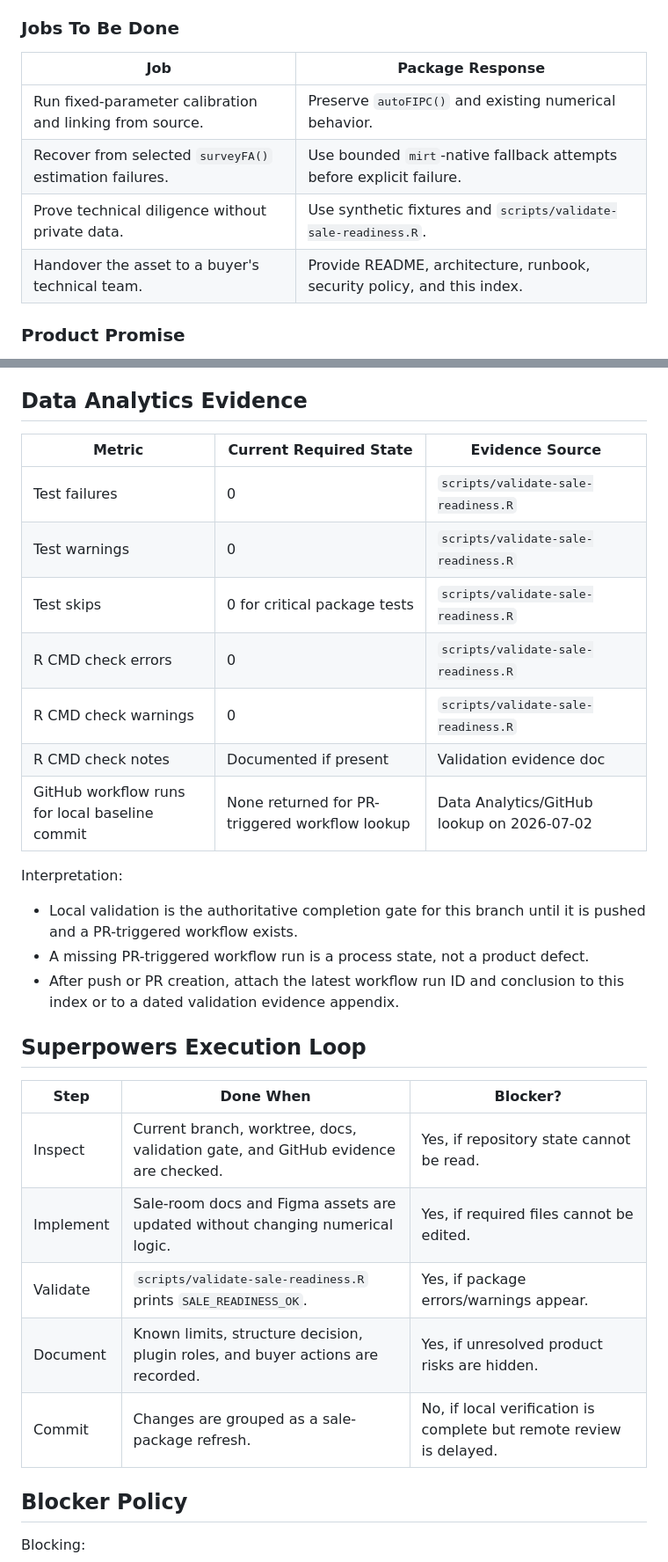
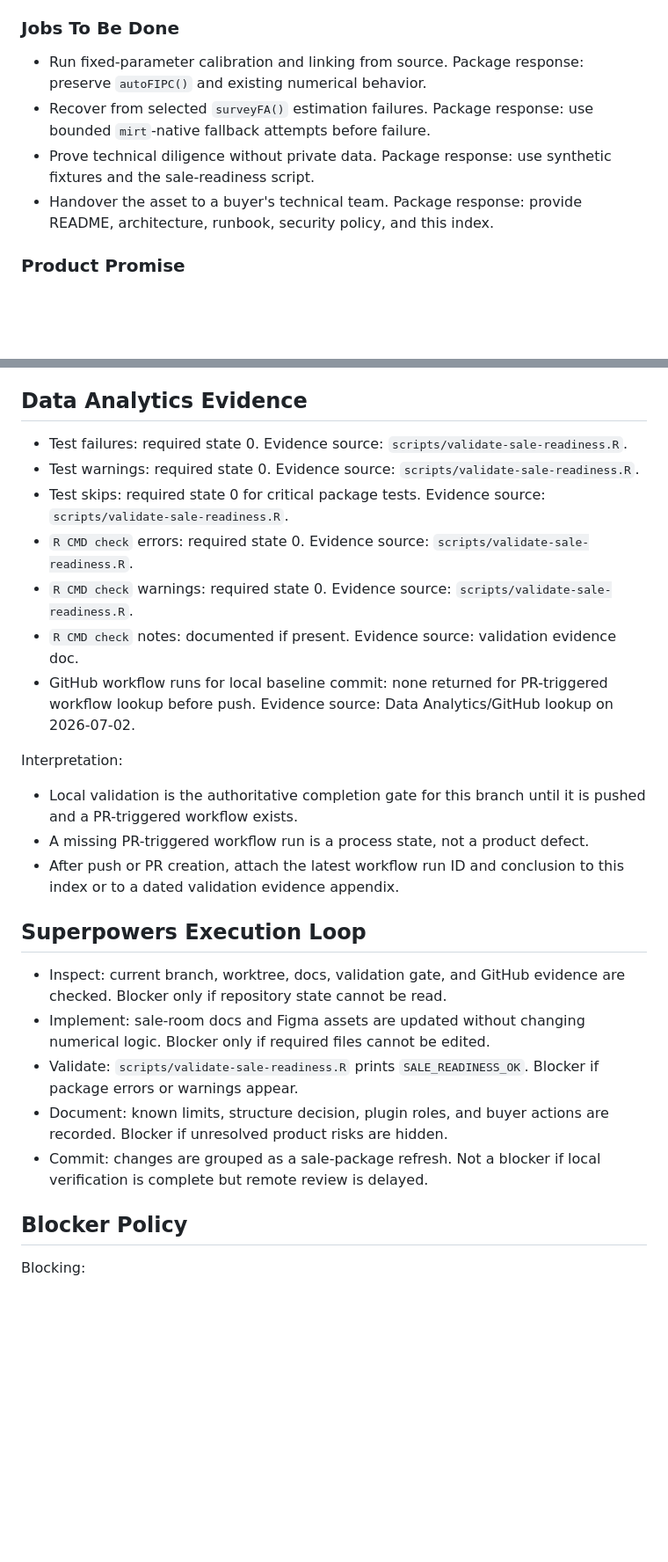
Before and after one commit to ContextualWisdomLab/aFIPC, a Markdown page: docs/commercial/2026-07-02-sale-room-index.md, 2 parts joined by grey strips. Shown at 88% size. Rendered like a GitHub page; blank space fills up the shorter version.

```diff
--- a/docs/commercial/2026-07-02-sale-room-index.md
+++ b/docs/commercial/2026-07-02-sale-room-index.md
@@ -61,12 +89,15 @@ Code Connect is explicitly excluded.
 
 ### Jobs To Be Done
 
-| Job | Package Response |
-| --- | --- |
-| Run fixed-parameter calibration and linking from source. | Preserve `autoFIPC()` and existing numerical behavior. |
-| Recover from selected `surveyFA()` estimation failures. | Use bounded `mirt`-native fallback attempts before explicit failure. |
-| Prove technical diligence without private data. | Use synthetic fixtures and `scripts/validate-sale-readiness.R`. |
-| Handover the asset to a buyer's technical team. | Provide README, architecture, runbook, security policy, and this index. |
+- Run fixed-parameter calibration and linking from source.
+  Package response: preserve `autoFIPC()` and existing numerical behavior.
+- Recover from selected `surveyFA()` estimation failures.
+  Package response: use bounded `mirt`-native fallback attempts before failure.
+- Prove technical diligence without private data.
+  Package response: use synthetic fixtures and the sale-readiness script.
+- Handover the asset to a buyer's technical team.
+  Package response: provide README, architecture, runbook, security policy, and
+  this index.
 
 ### Product Promise
 
@@ -108,15 +139,27 @@ Approved future option:
 
 ## Data Analytics Evidence
 
-| Metric | Current Required State | Evidence Source |
-| --- | --- | --- |
-| Test failures | 0 | `scripts/validate-sale-readiness.R` |
-| Test warnings | 0 | `scripts/validate-sale-readiness.R` |
-| Test skips | 0 for critical package tests | `scripts/validate-sale-readiness.R` |
-| R CMD check errors | 0 | `scripts/validate-sale-readiness.R` |
-| R CMD check warnings | 0 | `scripts/validate-sale-readiness.R` |
-| R CMD check notes | Documented if present | Validation evidence doc |
-| GitHub workflow runs for local baseline commit | None returned for PR-triggered workflow lookup | Data Analytics/GitHub lookup on 2026-07-02 |
+- Test failures:
+  required state 0.
+  Evidence source: `scripts/validate-sale-readiness.R`.
+- Test warnings:
+  required state 0.
+  Evidence source: `scripts/validate-sale-readiness.R`.
+- Test skips:
+  required state 0 for critical package tests.
+  Evidence source: `scripts/validate-sale-readiness.R`.
+- `R CMD check` errors:
+  required state 0.
+  Evidence source: `scripts/validate-sale-readiness.R`.
+- `R CMD check` warnings:
+  required state 0.
+  Evidence source: `scripts/validate-sale-readiness.R`.
+- `R CMD check` notes:
+  documented if present.
+  Evidence source: validation evidence doc.
+- GitHub workflow runs for local baseline commit:
+  none returned for PR-triggered workflow lookup before push.
+  Evidence source: Data Analytics/GitHub lookup on 2026-07-02.
 
 Interpretation:
 
@@ -128,13 +171,21 @@ Interpretation:
 
 ## Superpowers Execution Loop
 
-| Step | Done When | Blocker? |
-| --- | --- | --- |
-| Inspect | Current branch, worktree, docs, validation gate, and GitHub evidence are checked. | Yes, if repository state cannot be read. |
-| Implement | Sale-room docs and Figma assets are updated without changing numerical logic. | Yes, if required files cannot be edited. |
-| Validate | `scripts/validate-sale-readiness.R` prints `SALE_READINESS_OK`. | Yes, if package errors/warnings appear. |
-| Document | Known limits, structure decision, plugin roles, and buyer actions are recorded. | Yes, if unresolved product risks are hidden. |
-| Commit | Changes are grouped as a sale-package refresh. | No, if local verification is complete but remote review is delayed. |
+- Inspect:
+  current branch, worktree, docs, validation gate, and GitHub evidence are
+  checked. Blocker only if repository state cannot be read.
+- Implement:
+  sale-room docs and Figma assets are updated without changing numerical logic.
+  Blocker only if required files cannot be edited.
+- Validate:
+  `scripts/validate-sale-readiness.R` prints `SALE_READINESS_OK`.
+  Blocker if package errors or warnings appear.
+- Document:
+  known limits, structure decision, plugin roles, and buyer actions are
+  recorded. Blocker if unresolved product risks are hidden.
+- Commit:
+  changes are grouped as a sale-package refresh.
+  Not a blocker if local verification is complete but remote review is delayed.
 
 ## Blocker Policy
 
```
Also changed, not shown: other parts of docs/commercial/2026-07-02-sale-room-index.md (+50 -22 lines), docs/commercial/2026-07-02-krw-2b-sale-readiness.md (+38 -13 lines), docs/validation/2026-07-02-sale-readiness-evidence.md (+4 -1 lines).
